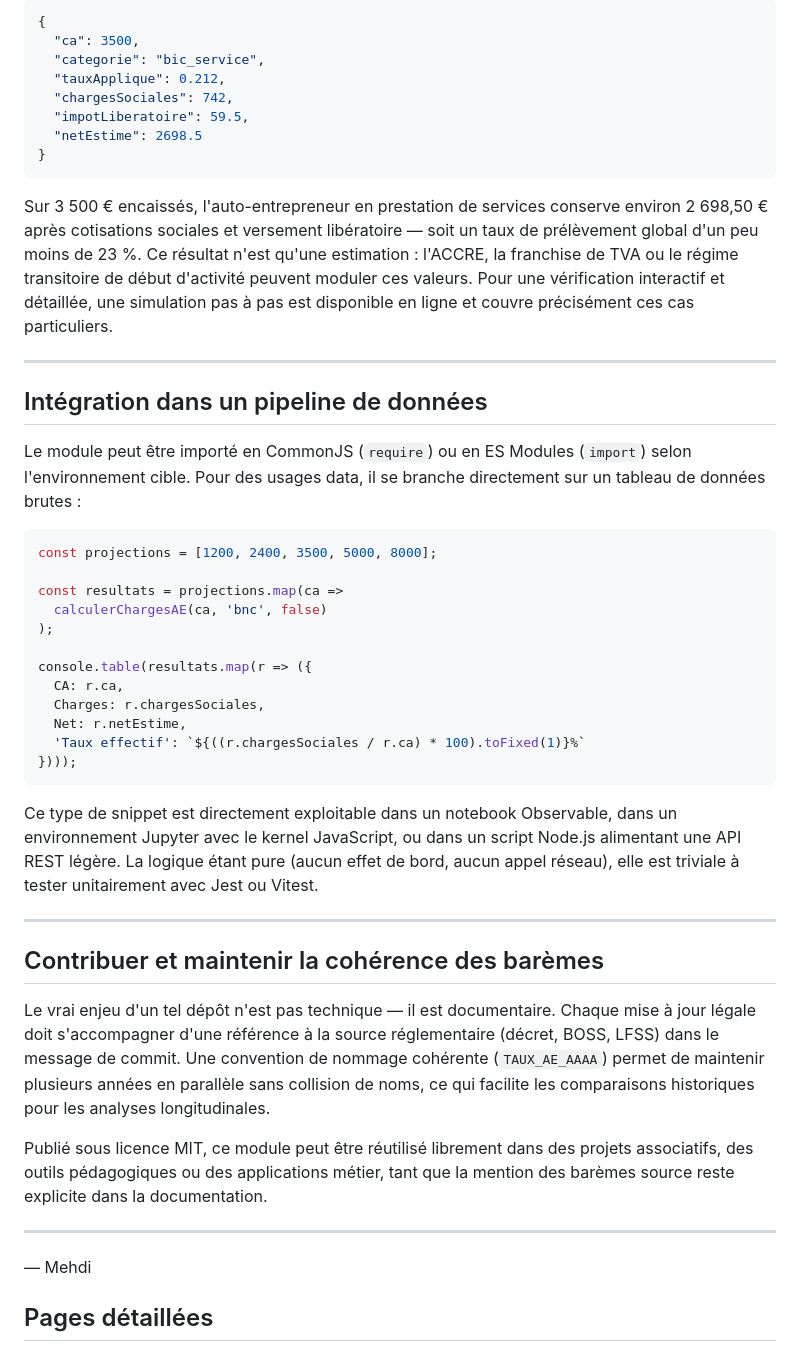
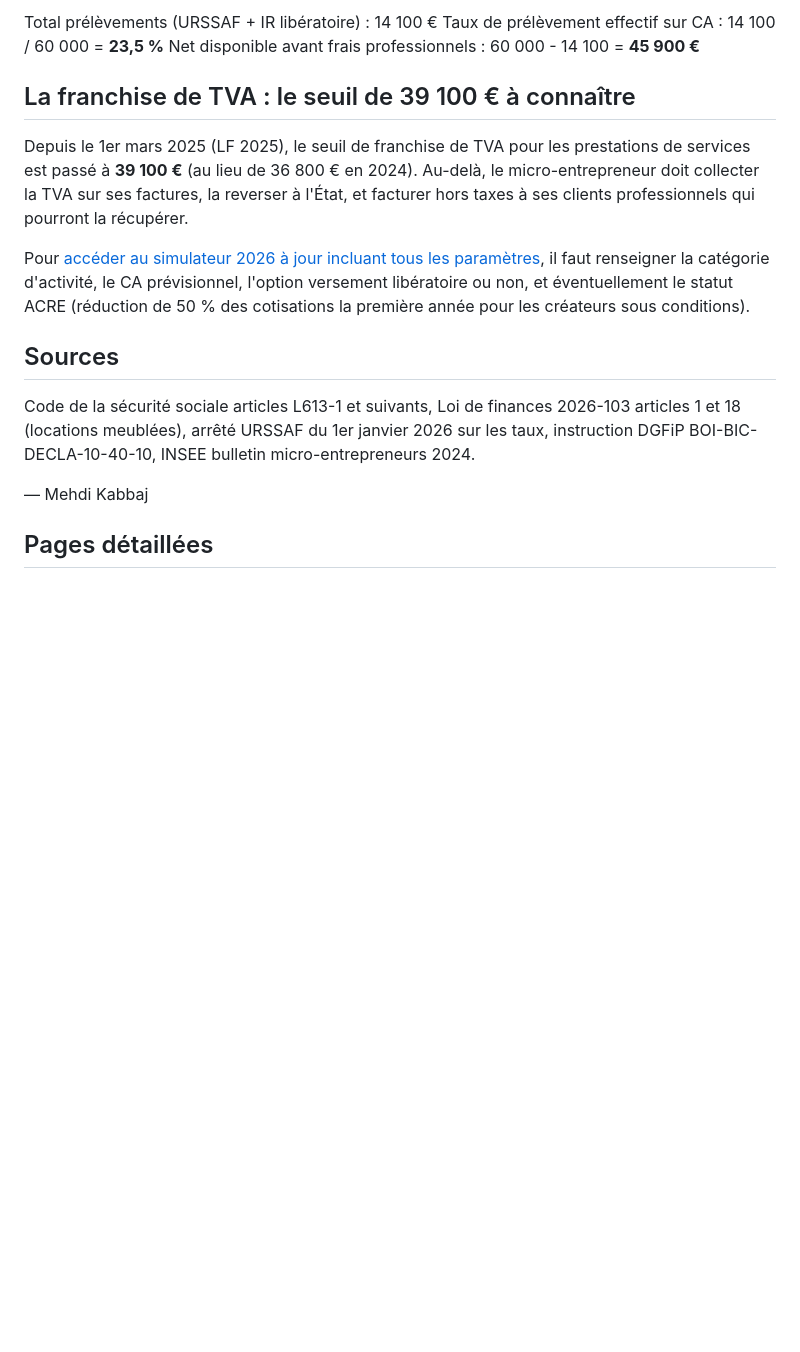
Before and after one commit to tresor4k/tresor4k.github.io, a Markdown page: clusters/finance_entreprise.md, the part around one of its changes. Drawn GitHub-style; blank space fills up the shorter version.

````diff
--- a/clusters/finance_entreprise.md
+++ b/clusters/finance_entreprise.md
@@ -73,51 +53,20 @@ En appelant `calculerChargesAE(3500, 'bic_service', true)`, le moteur produit :
 
-```json
-{
-  "ca": 3500,
-  "categorie": "bic_service",
-  "tauxApplique": 0.212,
-  "chargesSociales": 742,
-  "impotLiberatoire": 59.5,
-  "netEstime": 2698.5
-}
-```
+Total prélèvements (URSSAF + IR libératoire) : 14 100 €
+Taux de prélèvement effectif sur CA : 14 100 / 60 000 = **23,5 %**
+Net disponible avant frais professionnels : 60 000 - 14 100 = **45 900 €**
 
-Sur 3 500 € encaissés, l'auto-entrepreneur en prestation de services conserve environ 2 698,50 € après cotisations sociales et versement libératoire — soit un taux de prélèvement global d'un peu moins de 23 %. Ce résultat n'est qu'une estimation : l'ACCRE, la franchise de TVA ou le régime transitoire de début d'activité peuvent moduler ces valeurs. Pour une vérification interactif et détaillée, une simulation pas à pas est disponible en ligne et couvre précisément ces cas particuliers.
+## La franchise de TVA : le seuil de 39 100 € à connaître
 
----
+Depuis le 1er mars 2025 (LF 2025), le seuil de franchise de TVA pour les prestations de services est passé à **39 100 €** (au lieu de 36 800 € en 2024). Au-delà, le micro-entrepreneur doit collecter la TVA sur ses factures, la reverser à l'État, et facturer hors taxes à ses clients professionnels qui pourront la récupérer.
 
-## Intégration dans un pipeline de données
+Pour [accéder au simulateur 2026 à jour incluant tous les paramètres](https://macalculatriceenligne.com/finance/calcul-charges-auto-entrepreneur/), il faut renseigner la catégorie d'activité, le CA prévisionnel, l'option versement libératoire ou non, et éventuellement le statut ACRE (réduction de 50 % des cotisations la première année pour les créateurs sous conditions).
 
-Le module peut être importé en CommonJS (`require`) ou en ES Modules (`import`) selon l'environnement cible. Pour des usages data, il se branche directement sur un tableau de données brutes :
+## Sources
 
-```javascript
-const projections = [1200, 2400, 3500, 5000, 8000];
+Code de la sécurité sociale articles L613-1 et suivants, Loi de finances 2026-103 articles 1 et 18 (locations meublées), arrêté URSSAF du 1er janvier 2026 sur les taux, instruction DGFiP BOI-BIC-DECLA-10-40-10, INSEE bulletin micro-entrepreneurs 2024.
 
-const resultats = projections.map(ca =>
-  calculerChargesAE(ca, 'bnc', false)
-);
+— Mehdi Kabbaj
 
-console.table(resultats.map(r => ({
-  CA: r.ca,
-  Charges: r.chargesSociales,
-  Net: r.netEstime,
-  'Taux effectif': `${((r.chargesSociales / r.ca) * 100).toFixed(1)}%`
-})));
-```
-
-Ce type de snippet est directement exploitable dans un notebook Observable, dans un environnement Jupyter avec le kernel JavaScript, ou dans un script Node.js alimentant une API REST légère. La logique étant pure (aucun effet de bord, aucun appel réseau), elle est triviale à tester unitairement avec Jest ou Vitest.
-
----
-
-## Contribuer et maintenir la cohérence des barèmes
-
-Le vrai enjeu d'un tel dépôt n'est pas technique — il est documentaire. Chaque mise à jour légale doit s'accompagner d'une référence à la source réglementaire (décret, BOSS, LFSS) dans le message de commit. Une convention de nommage cohérente (`TAUX_AE_AAAA`) permet de maintenir plusieurs années en parallèle sans collision de noms, ce qui facilite les comparaisons historiques pour les analyses longitudinales.
-
-Publié sous licence MIT, ce module peut être réutilisé librement dans des projets associatifs, des outils pédagogiques ou des applications métier, tant que la mention des barèmes source reste explicite dans la documentation.
-
----
-
-— Mehdi
 
 ## Pages détaillées
 
````
Also changed, not shown: other parts of clusters/finance_entreprise.md (+30 -50 lines).
